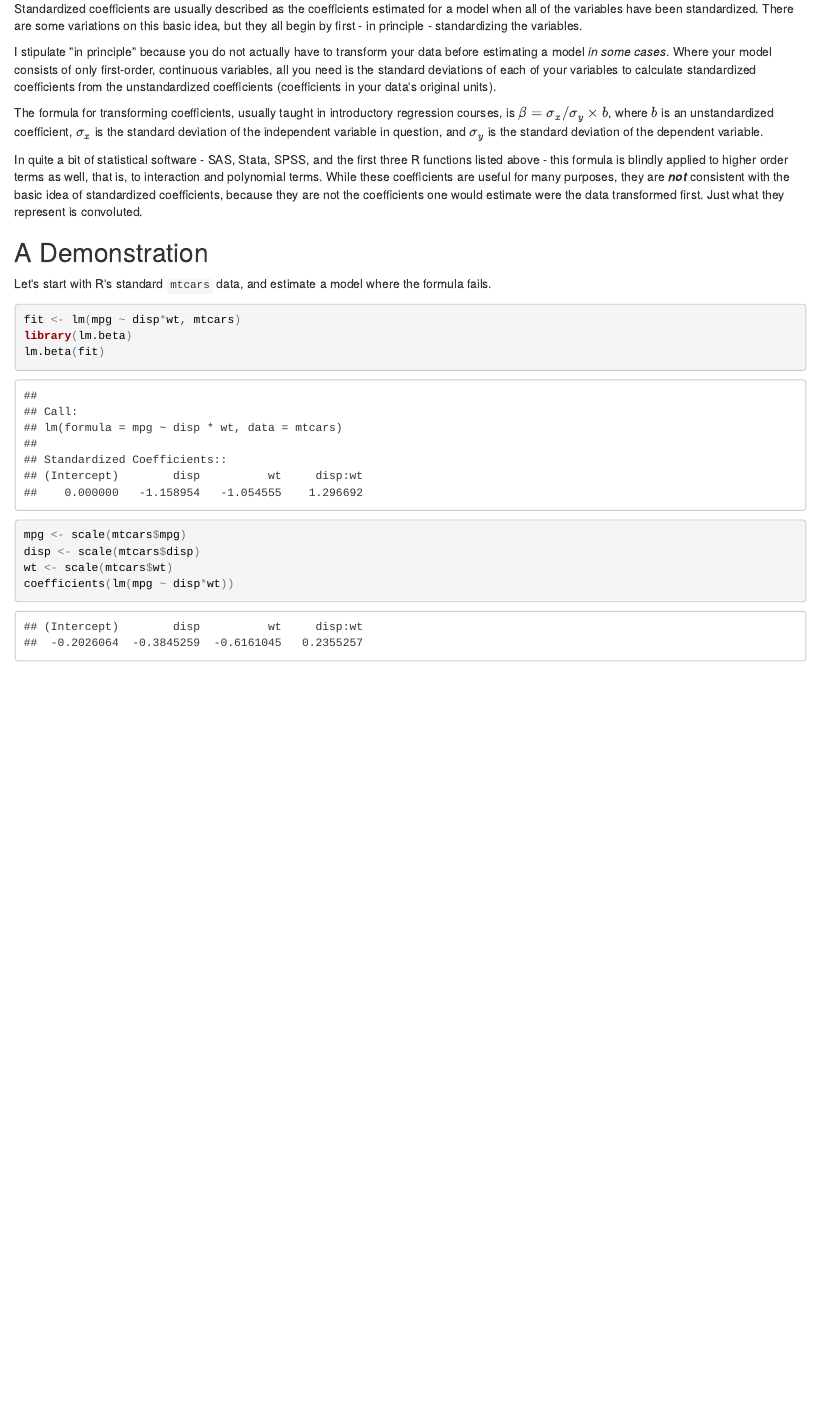
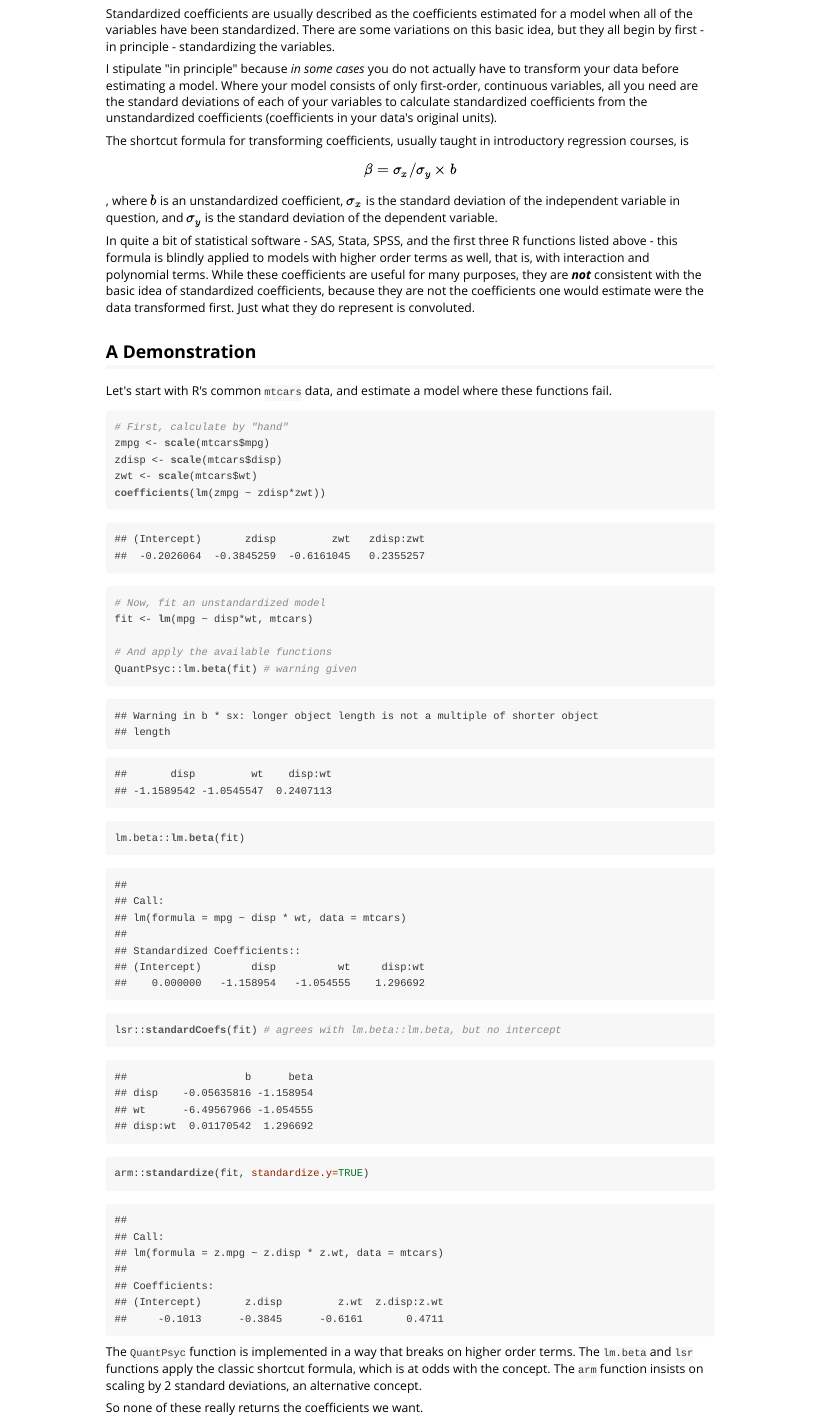
Before and after one commit to Hemken/stdBeta_R, an R Markdown document (inst/doc/Why_stdBeta.rmd): the page in a window 1100 px wide, from 470 px down before the commit and from 550 px down after it, so that both start at the same text. The pictures show the output file inst/doc/Why_stdBeta.html that the author committed with the source, opened offline.

````diff
--- a/inst/doc/Why stdBeta.rmd
+++ b/inst/doc/Why_stdBeta.rmd
@@ -2,7 +2,11 @@
 title: "stdBeta"
 author: "Doug Hemken"
 date: "July 2017"
-output: html_document
+output: rmarkdown::html_vignette
+vignette: >
+  %\VignetteIndexEntry{Why stdBeta?}
+  %\VignetteEngine{knitr::rmarkdown_notangle}
+  \usepackage[utf8]{inputenc}
 ---
 
 ## Do we really need another function that standardizes coefficients?
@@ -24,38 +28,52 @@
 some variations on this basic idea, but they all begin by first - in
 principle - standardizing the variables.
 
-I stipulate \"in principle\" because you do not actually have to transform
-your data before estimating a model *in some cases*.  Where your model
-consists of only first-order, continuous variables, all you need is the
+I stipulate \"in principle\" because *in some cases* you do not actually have to transform
+your data before estimating a model.  Where your model
+consists of only first-order, continuous variables, all you need are the
 standard deviations of each of your variables to calculate standardized
 coefficients from the unstandardized coefficients (coefficients in your
 data\'s original units).
 
-The formula for transforming coefficients, usually taught in introductory
+The shortcut formula for transforming coefficients, usually taught in introductory
 regression courses, is
-$\beta = \sigma_x/\sigma_y \times b$, where $b$ is an unstandardized
+$$\beta = \sigma_x/\sigma_y \times b$$, where $b$ is an unstandardized
 coefficient, $\sigma_x$ is the standard deviation of the independent
 variable in question, and $\sigma_y$ is the standard deviation of the
 dependent variable.
 
 In quite a bit of statistical software - SAS, Stata, SPSS, and the first
 three R functions listed above - this formula is blindly applied to
-higher order terms as well, that is, to interaction and polynomial terms.
+models with higher order terms as well, that is, with interaction and polynomial terms.
 While these coefficients are useful for many purposes, they are ***not***
 consistent with the basic idea of standardized coefficients, because
 they are not the coefficients one would estimate were the data transformed
-first.  Just what they represent is convoluted.
+first.  Just what they do represent is convoluted.
 
 ## A Demonstration
-Let\'s start with R\'s standard `mtcars` data, and estimate a model
-where the formula fails.
+Let\'s start with R\'s common `mtcars` data, and estimate a model
+where these functions fail.
 ```{r demo1, message=FALSE}
+# First, calculate by "hand"
+zmpg <- scale(mtcars$mpg)
+zdisp <- scale(mtcars$disp)
+zwt <- scale(mtcars$wt)
+coefficients(lm(zmpg ~ zdisp*zwt))
+
+# Now, fit an unstandardized model
 fit <- lm(mpg ~ disp*wt, mtcars)
-library(lm.beta)
-lm.beta(fit)
 
-mpg <- scale(mtcars$mpg)
-disp <- scale(mtcars$disp)
-wt <- scale(mtcars$wt)
-coefficients(lm(mpg ~ disp*wt))
+# And apply the available functions
+QuantPsyc::lm.beta(fit) # warning given
+lm.beta::lm.beta(fit)
+lsr::standardCoefs(fit) # agrees with lm.beta::lm.beta, but no intercept
+arm::standardize(fit, standardize.y=TRUE)
 ```
+
+The `QuantPsyc` function is implemented in a way that breaks on
+higher order terms.  The `lm.beta` and `lsr` functions apply
+the classic shortcut formula, which is at odds with the concept.
+The `arm` function insists on scaling by 2 standard deviations,
+an alternative concept.
+
+So none of these really returns the coefficients we want.
````
Also changed, not shown: R/stdBeta.r (+4 -3 lines), inst/doc/polnomials.r (added, +23 -0 lines), inst/doc/Why_stdBeta.html, inst/doc/factors_problem.r (renamed from inst/doc/factors problem.r).
